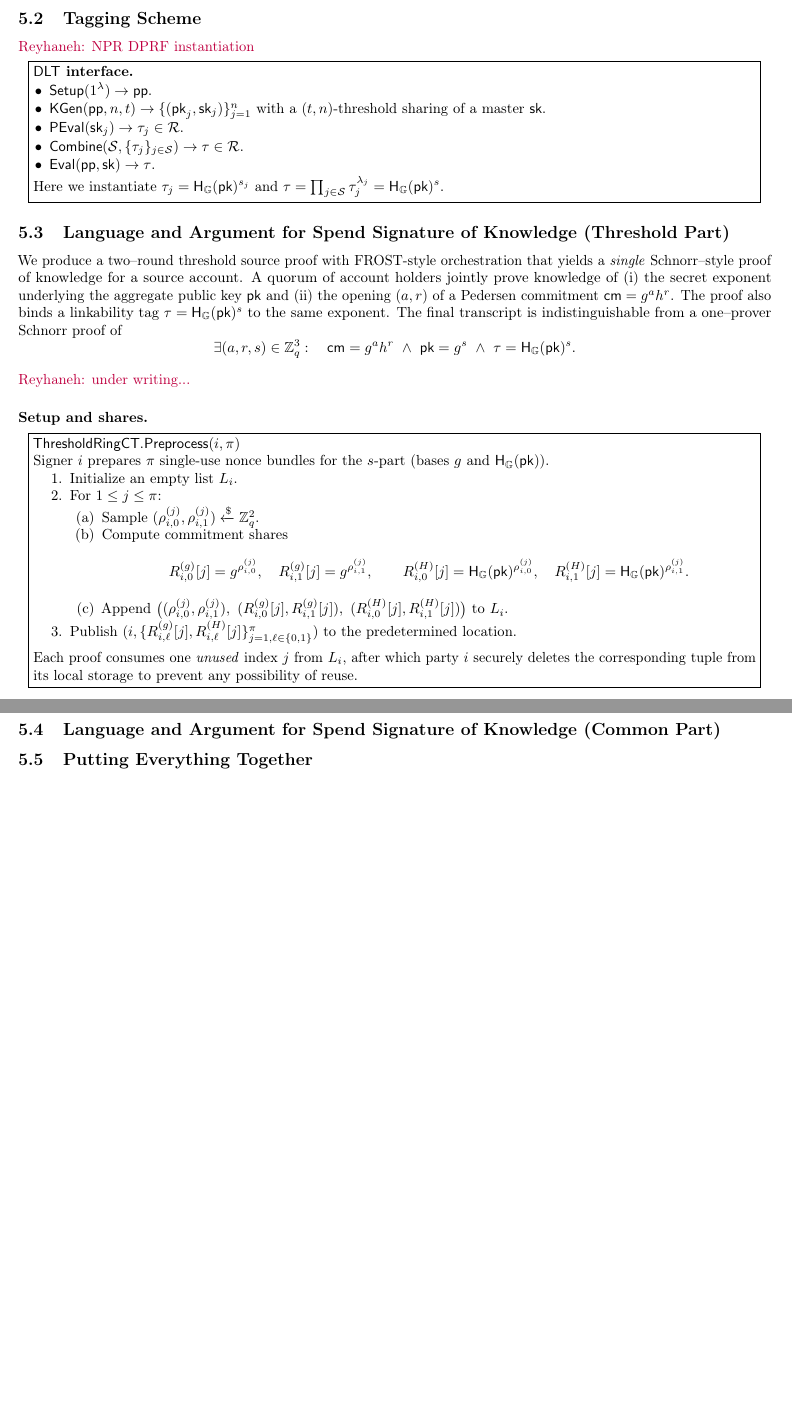
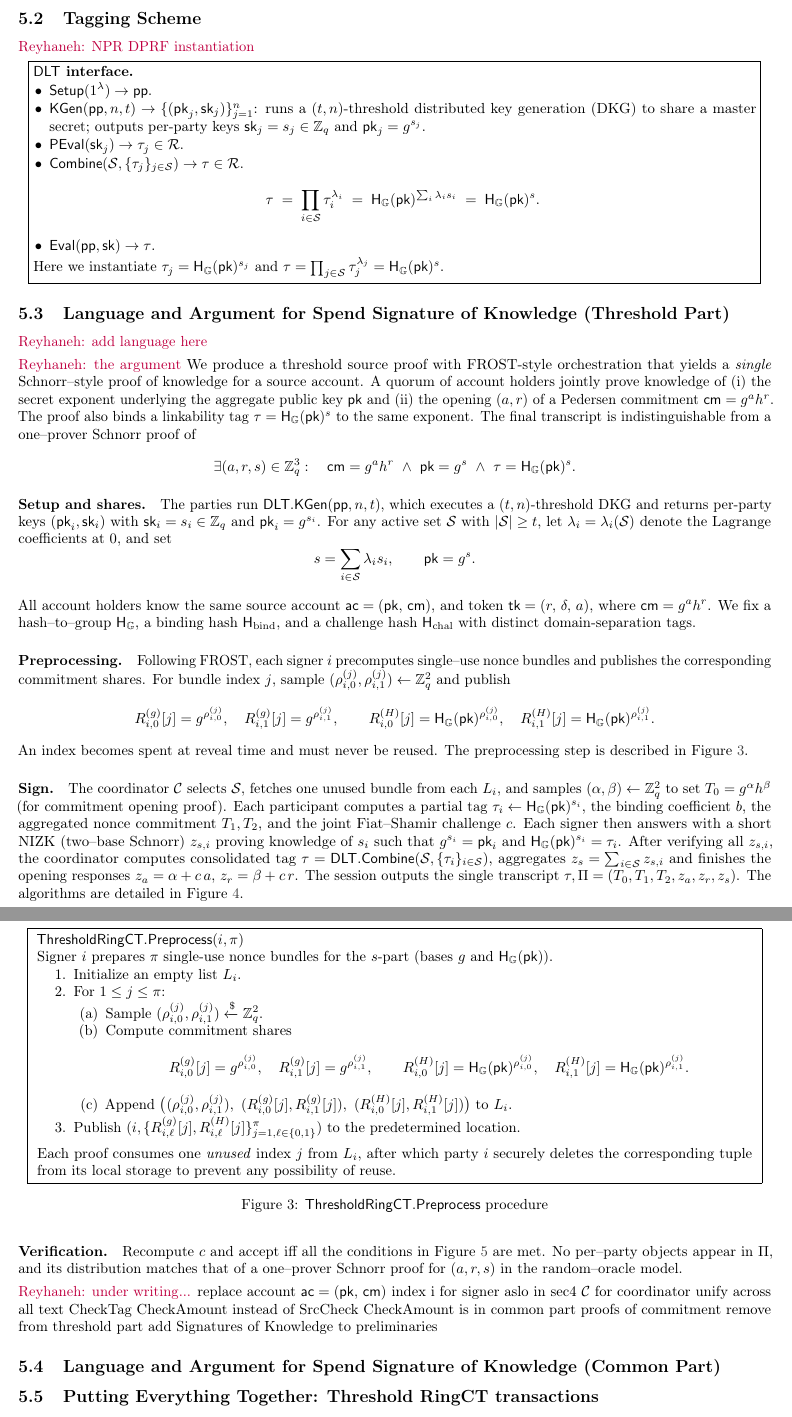
Before and after one commit to yamabiiko/crosschain-dex, a LaTeX document (crosschain-dex.tex, which reads experiments.tex): two parts of pages 12 and 14 of 14 before the commit and two parts of pages 12 and 13 of 15 after it, joined at a grey line, cut so that both start at the same text, the shorter picture padded with empty space. Compiled offline with pdfLaTeX.

Commit message:
update sec 5

```diff
--- a/experiments.tex
+++ b/experiments.tex
@@ -28,9 +28,17 @@
 \textbf{\(\mathsf{DLT}\) interface.}
 \begin{itemize}
   \item \(\mathsf{Setup}(1^\lambda) \to \mathsf{pp}\).
-  \item \(\mathsf{KGen}(\mathsf{pp},n,t)\to\{(\mathsf{pk}_j,\mathsf{sk}_j)\}_{j=1}^n\) with a \((t,n)\)-threshold sharing of a master \(\mathsf{sk}\).
+  \item \(\mathsf{KGen}(\mathsf{pp},n,t)\to\{(\mathsf{pk}_j,\mathsf{sk}_j)\}_{j=1}^n\):
+        runs a \((t,n)\)-threshold {distributed key generation (DKG)} to share a master secret;
+        outputs per-party keys \(\mathsf{sk}_j=s_j\in\mathbb Z_q\) and \(\mathsf{pk}_j=g^{s_j}\).
+
   \item \(\mathsf{PEval}(\mathsf{sk}_j)\to \tau_j\in \mathcal R\).
   \item \(\mathsf{Combine}(\mathcal S,\{\tau_j\}_{j\in\mathcal S})\to \tau\in\mathcal R\).
+  \[
+  \tau \;=\; \prod_{i\in\mathcal S}\tau_i^{\lambda_i}
+      \;=\; \mathsf{H}_{\G}(\mathsf{pk})^{\sum_i \lambda_i s_i}
+      \;=\; \mathsf{H}_{\G}(\mathsf{pk})^{s}.
+\]
   \item \(\mathsf{Eval}(\mathsf{pp},\mathsf{sk})\to \tau\).
 \end{itemize}
 Here we instantiate \(\tau_j=\Hgrp(\mathsf{pk})^{s_j}\) and \(\tau=\prod_{j\in\mathcal S}\tau_j^{\lambda_j}= \Hgrp(\mathsf{pk})^{s}\).
@@ -41,20 +49,66 @@ Here we instantiate \(\tau_j=\Hgrp(\mathsf{pk})^{s_j}\) and \(\tau=\prod_{j\in\m
 
 \subsection{Language and Argument for Spend Signature of Knowledge (Threshold Part)}
 % {Threshold RingCT}
-We produce a two–round threshold source proof with FROST-style orchestration that yields a \emph{single} Schnorr–style proof of knowledge for a source account. A quorum of account holders jointly prove knowledge of (i) the secret exponent underlying the aggregate public key $\mathsf{pk}$ and (ii) the opening $(a,r)$ of a Pedersen commitment $\cm=g^{a}h^{r}$. The proof also binds a linkability tag $\tau=\mathsf{H}_{\G}(\mathsf{pk})^{s}$ to the {same} exponent. The final transcript is indistinguishable from a one–prover Schnorr proof of
+
+\rnote{add language here}
+
+
+\rnote{the argument}
+We produce a threshold source proof with FROST-style orchestration that yields a \emph{single} Schnorr–style proof of knowledge for a source account. A quorum of account holders jointly prove knowledge of (i) the secret exponent underlying the aggregate public key $\mathsf{pk}$ and (ii) the opening $(a,r)$ of a Pedersen commitment $\cm=g^{a}h^{r}$. The proof also binds a linkability tag $\tau=\mathsf{H}_{\G}(\mathsf{pk})^{s}$ to the {same} exponent. The final transcript is indistinguishable from a one–prover Schnorr proof of
 \[
   \exists(a,r,s)\in\mathbb Z_q^3:\quad
   \cm=g^{a}h^{r}\ \wedge\ \mathsf{pk}=g^{s}\ \wedge\ \tau=\mathsf{H}_{\G}(\mathsf{pk})^{s}.
 \]
 
+\paragraph{Setup and shares.} The parties {run} \(\mathsf{DLT.KGen}(\mathsf{pp}, n, t)\), which executes a \((t,n)\)-threshold DKG and returns per-party keys
+\((\mathsf{pk}_i,\mathsf{sk}_i)\) with \(\mathsf{sk}_i=s_i\in\mathbb Z_q\) and \(\mathsf{pk}_i=g^{s_i}\).
+For any active set \(\mathcal S\) with \(|\mathcal S|\ge t\), let \(\lambda_i=\lambda_i(\mathcal S)\) denote the Lagrange coefficients at \(0\), and set
+\[
+  s=\sum_{i\in\mathcal S}\lambda_i s_i,\qquad \mathsf{pk}=g^{s}.
+\]
+
+
+All account holders know the same source account $\mathsf{ac} = (\mathsf{pk},\, \mathsf{cm})$, and token $\mathsf{tk} = (r,\, \delta,\, a)$, where $\cm=g^{a}h^{r}$. We fix a hash–to–group $\mathsf{H}_{\G}$, a binding hash $\mathsf{H}_{\mathrm{bind}}$, and a challenge hash $\mathsf{H}_{\mathrm{chal}}$ with distinct domain-separation tags.
+
+\paragraph{Preprocessing.}
+Following FROST, each signer $i$ precomputes single–use nonce bundles and publishes the corresponding commitment shares. For bundle index $j$, sample $(\rho^{(j)}_{i,0},\rho^{(j)}_{i,1})\leftarrow\mathbb Z_q^2$ and publish
+\[
+  R^{(g)}_{i,0}[j]=g^{\rho^{(j)}_{i,0}},\quad
+  R^{(g)}_{i,1}[j]=g^{\rho^{(j)}_{i,1}},\qquad
+  R^{(H)}_{i,0}[j]=\mathsf{H}_{\G}(\mathsf{pk})^{\rho^{(j)}_{i,0}},\quad
+  R^{(H)}_{i,1}[j]=\mathsf{H}_{\G}(\mathsf{pk})^{\rho^{(j)}_{i,1}}.
+\]
+An index becomes {spent at reveal time} and must never be reused. The preprocessing step is described in \Cref{fig:preprocess}.
+
+
+\paragraph{Sign.}
+The coordinator $\Coord$ selects $\mathcal S$, fetches one unused bundle from each $L_i$, and samples $(\alpha,\beta)\leftarrow\mathbb Z_q^2$ to set $T_0=g^{\alpha}h^{\beta}$ (for commitment opening proof). Each participant computes a partial tag $\tau_i\gets \mathsf{H}_{\G}(\mathsf{pk})^{s_i}$, the binding coefficient $b$, the aggregated nonce commitment $T_1,T_2$, and the joint Fiat–Shamir challenge $c$. Each signer then answers with a short NIZK (two–base Schnorr) $z_{s,i}$ proving knowledge of $s_i$ such that $g^{s_i}=\mathsf{pk}_i$ and $\mathsf{H}_{\G}(\mathsf{pk})^{s_i}=\tau_i$. After verifying all $z_{s,i}$, the coordinator computes consolidated tag $\tau = \mathsf{DLT.Combine}(\mathcal S,\{\tau_i\}_{i\in\mathcal S})$, aggregates $z_s=\sum_{i\in\mathcal S} z_{s,i}$ and finishes the opening responses $z_a=\alpha+c\,a$, $z_r=\beta+c\,r$. The session outputs the single transcript $\tau,\Pi=(T_0,T_1,T_2,z_a,z_r,z_s)$. The algorithms are detailed in \Cref{fig:sign}.
+
+\paragraph{Verification.}
+Recompute $c$ and accept iff all the conditions in \Cref{fig:verify} are met. No per–party objects appear in $\Pi$, and its distribution matches that of a one–prover Schnorr proof for $(a,r,s)$ in the random–oracle model.
+
+
+
+
+
+
 \rnote{under writing...}
+replace account $\mathsf{ac} = (\mathsf{pk},\, \mathsf{cm})$
+index i for signer aslo in sec4
+$\Coord$ for coordinator unify across all text
+CheckTag
+CheckAmount
+instead of SrcCheck
+CheckAmount is in common part
+proofs of commitment remove from threshold part
+add Signatures of Knowledge to preliminaries
 
-\paragraph{Setup and shares.}
+\begin{figure}[t]
+\centering
+\framebox{
+\begin{minipage}{0.95\linewidth}
+$\mathsf{ThresholdRingCT.Preprocess}(i,\pi)$
 
-\begin{center}
-\fbox{%
-\parbox{0.96\linewidth}{%
-\textbf{\(\mathsf{ThresholdRingCT.Preprocess}(i,\pi)\)} \\
 Signer \(i\) prepares \(\pi\) single-use nonce bundles for the \(s\)-part (bases \(g\) and \(\Hgrp(\mathsf{pk})\)).
 
 \begin{enumerate}
@@ -88,7 +142,11 @@ Each proof consumes one \textit{unused} index \(j\) from \(L_i\), after which pa
 %   (R^{(H)}_{i,0}[j],\,R^{(H)}_{i,1}[j])
 % \Big),
 % \]
-}%
+\end{minipage}
 }
-\end{center}
+\caption{\(\mathsf{ThresholdRingCT.Preprocess}\) procedure}
+\label{fig:preprocess}
+\end{figure}
 
+\begin{figure}[t]
+\centering
@@ -263,3 +331,5 @@ g^{z_s}\ \stackrel{?}{=}\ T_1\cdot \mathsf{pk}^{c},\qquad
+\label{fig:verify}
+\end{figure}
 
 
 
@@ -267,7 +337,7 @@ g^{z_s}\ \stackrel{?}{=}\ T_1\cdot \mathsf{pk}^{c},\qquad
 
 \subsection{Language and Argument for Spend Signature of Knowledge (Common Part)}
 
-\subsection{Putting Everything Together}
+\subsection{Putting Everything Together: Threshold RingCT transactions}
 
 
 \paragraph{2PC}
```
Also changed, not shown: threshold_ringct.tex (+1 -1 lines), experiments.tex (60 more changed lines).
